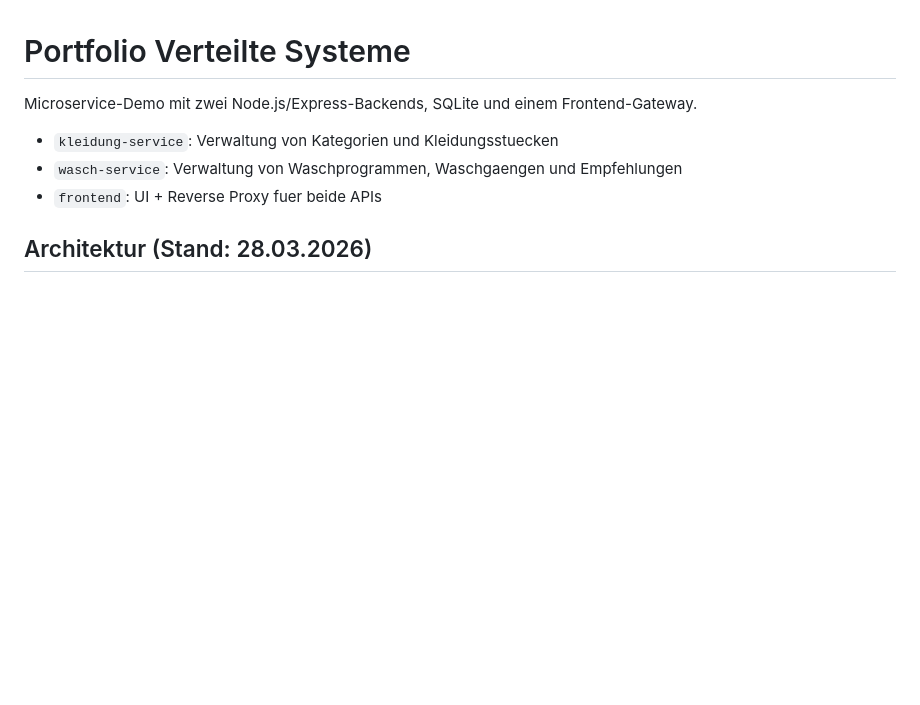
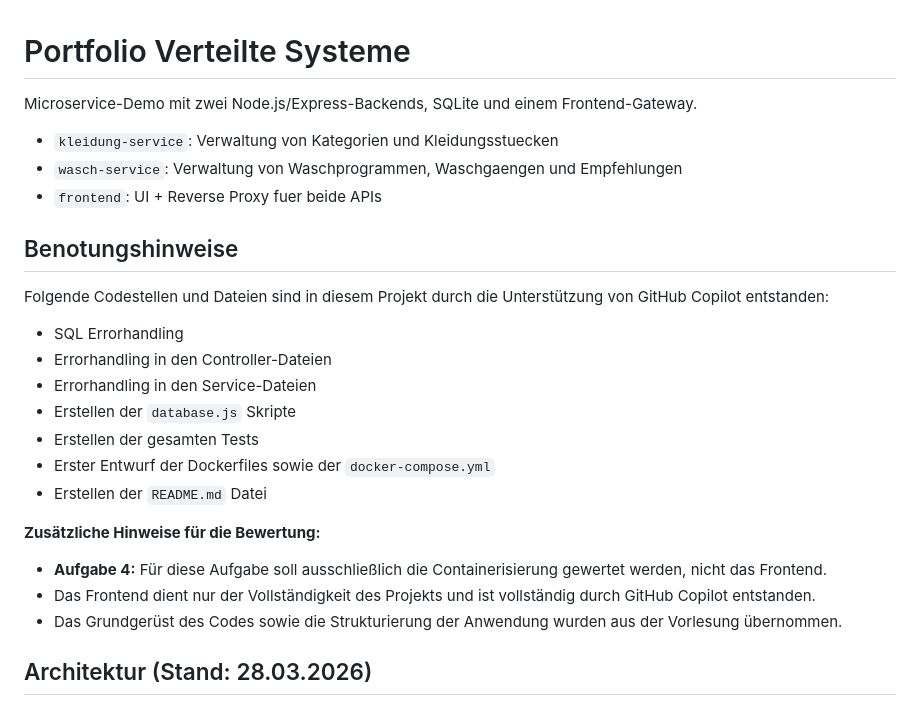
Before and after one commit to mariushuck/portfolio-vs, a Markdown page: README.md, the part around the change. GitHub-like rendering; blank space fills up the shorter version.

Commit message:
added Benotungshinweise to README.md

```diff
--- a/README.md
+++ b/README.md
@@ -5,6 +5,24 @@ Microservice-Demo mit zwei Node.js/Express-Backends, SQLite und einem Frontend-G
 - `kleidung-service`: Verwaltung von Kategorien und Kleidungsstuecken
 - `wasch-service`: Verwaltung von Waschprogrammen, Waschgaengen und Empfehlungen
 - `frontend`: UI + Reverse Proxy fuer beide APIs
+
+## Benotungshinweise
+
+Folgende Codestellen und Dateien sind in diesem Projekt durch die Unterstützung von GitHub Copilot entstanden:
+
+- SQL Errorhandling
+- Errorhandling in den Controller-Dateien
+- Errorhandling in den Service-Dateien
+- Erstellen der `database.js` Skripte
+- Erstellen der gesamten Tests
+- Erster Entwurf der Dockerfiles sowie der `docker-compose.yml`
+- Erstellen der `README.md` Datei
+
+**Zusätzliche Hinweise für die Bewertung:**
+
+- **Aufgabe 4:** Für diese Aufgabe soll ausschließlich die Containerisierung gewertet werden, nicht das Frontend.
+- Das Frontend dient nur der Vollständigkeit des Projekts und ist vollständig durch GitHub Copilot entstanden.
+- Das Grundgerüst des Codes sowie die Strukturierung der Anwendung wurden aus der Vorlesung übernommen.
 
 ## Architektur (Stand: 28.03.2026)
 
```
